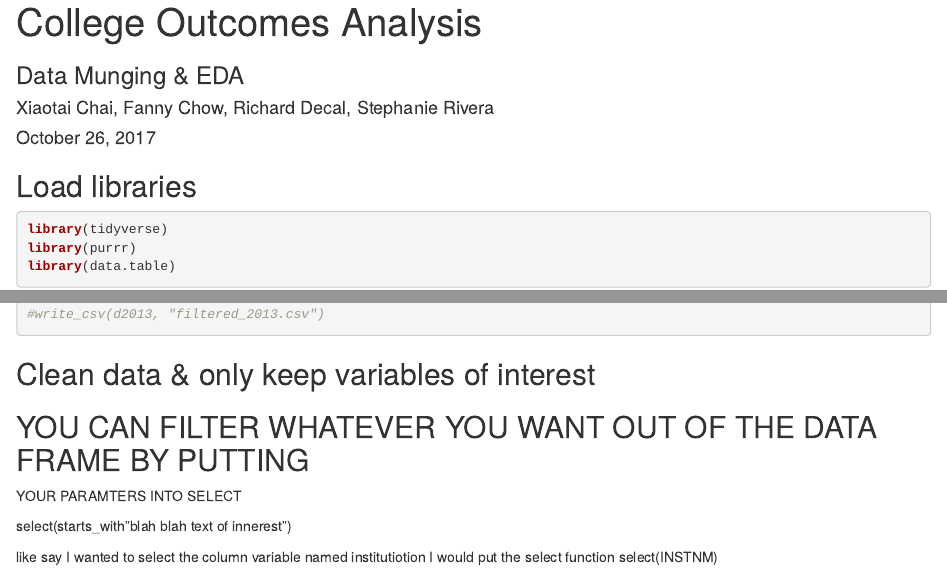
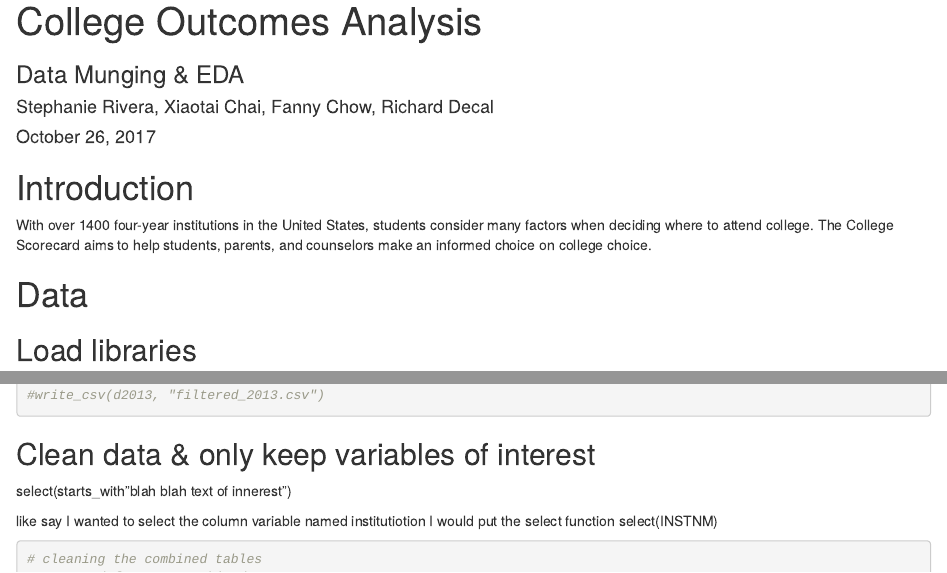
Before and after one commit to crypdick/college-outcomes, an R Markdown document (college-outcome.Rmd): the page in a window 1100 px wide, from its top, and a second part further down, joined at a grey line. Rendered offline with R 4.5, knitr and Pandoc, with nearby package versions; some code elsewhere in the file could not run offline.

Commit message:
knit baby

````diff
--- a/college-outcome.Rmd
+++ b/college-outcome.Rmd
@@ -11,6 +11,15 @@ knitr::opts_chunk$set(warning=FALSE, message=FALSE, comment = NA, comment="", pr
 ```
 
 `r knitr::opts_chunk$set(cache=TRUE)`
+
+# Introduction
+With over 1400 four-year institutions in the United States, students consider many factors when deciding where to attend college. The College Scorecard aims to help students, parents, and counselors make an informed choice on college choice.
+
+
+# Data
+
+
+
 
 ## Load libraries
 ```{r}
@@ -150,9 +159,6 @@ d2013 <- filter_NA_cols(d2013)
 
 ## Clean data & only keep variables of interest
 
-## YOU CAN FILTER WHATEVER YOU WANT OUT OF THE DATA FRAME BY PUTTING
-YOUR PARAMTERS INTO SELECT
-
 select(starts_with"blah blah text of innerest")
 
 like say I wanted to select the column variable named institutiotion
````
Also changed, not shown: college-outcome.html, college-outcome_files/figure-html/unnamed-chunk-6-1.png (added), college-outcome.Rmd (2 more changed lines).
